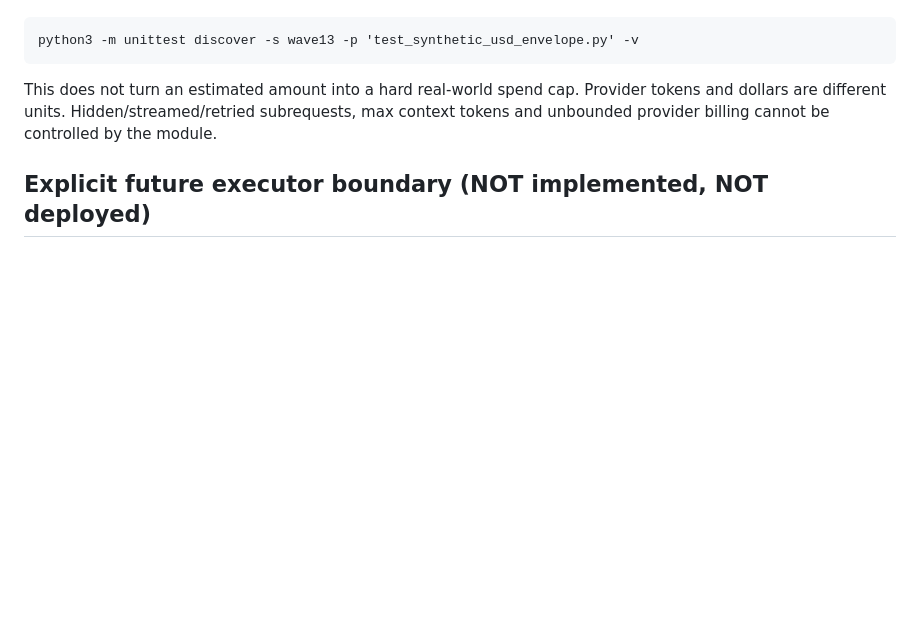
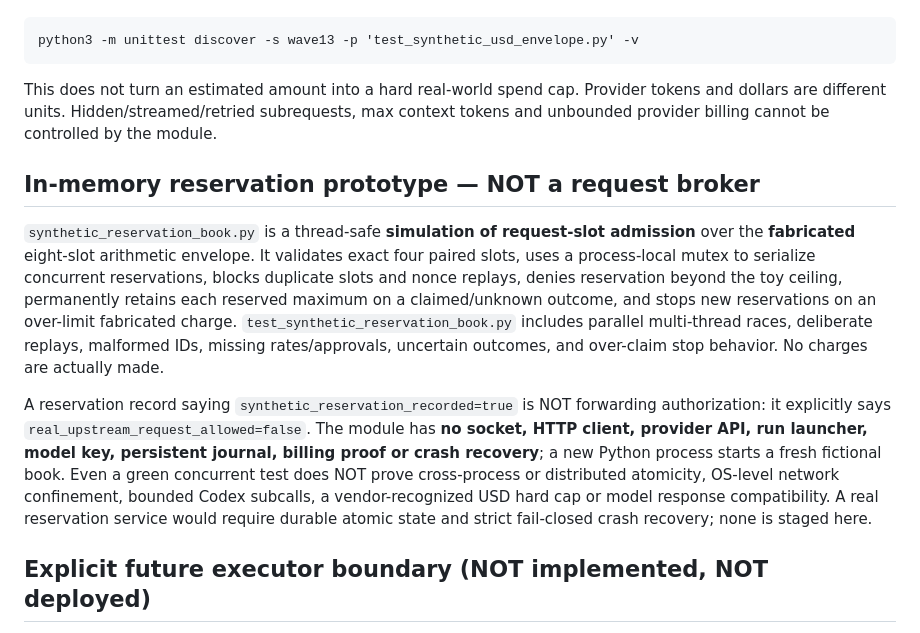
Before and after one commit to inxaka86-dotcom/panam-ci-lab, a Markdown page: wave13/BUDGET_AND_EXECUTOR.md, the part around the change. GitHub-like rendering; blank space fills up the shorter version.

Commit message:
docs(leanrea): distinguish concurrent toy reservation state from actual API broker

```diff
--- a/wave13/BUDGET_AND_EXECUTOR.md
+++ b/wave13/BUDGET_AND_EXECUTOR.md
@@ -22,6 +22,12 @@ Reproduce with Python and no external dependencies:
 
 This does not turn an estimated amount into a hard real-world spend cap. Provider tokens and dollars are different units. Hidden/streamed/retried subrequests, max context tokens and unbounded provider billing cannot be controlled by the module.
 
+## In-memory reservation prototype — NOT a request broker
+
+`synthetic_reservation_book.py` is a thread-safe **simulation of request-slot admission** over the **fabricated** eight-slot arithmetic envelope. It validates exact four paired slots, uses a process-local mutex to serialize concurrent reservations, blocks duplicate slots and nonce replays, denies reservation beyond the toy ceiling, permanently retains each reserved maximum on a claimed/unknown outcome, and stops new reservations on an over-limit fabricated charge. `test_synthetic_reservation_book.py` includes parallel multi-thread races, deliberate replays, malformed IDs, missing rates/approvals, uncertain outcomes, and over-claim stop behavior. No charges are actually made.
+
+A reservation record saying `synthetic_reservation_recorded=true` is NOT forwarding authorization: it explicitly says `real_upstream_request_allowed=false`. The module has **no socket, HTTP client, provider API, run launcher, model key, persistent journal, billing proof or crash recovery**; a new Python process starts a fresh fictional book. Even a green concurrent test does NOT prove cross-process or distributed atomicity, OS-level network confinement, bounded Codex subcalls, a vendor-recognized USD hard cap or model response compatibility. A real reservation service would require durable atomic state and strict fail-closed crash recovery; none is staged here.
+
 ## Explicit future executor boundary (NOT implemented, NOT deployed)
 
 1. Bind exact case bytes, fixture, route, allowed tools, model and environment hashes. Only the candidate arm receives a pinned Leanrea skill via a reviewed profile injection external to the identical task workspaces; the baseline has no such skill.
```
